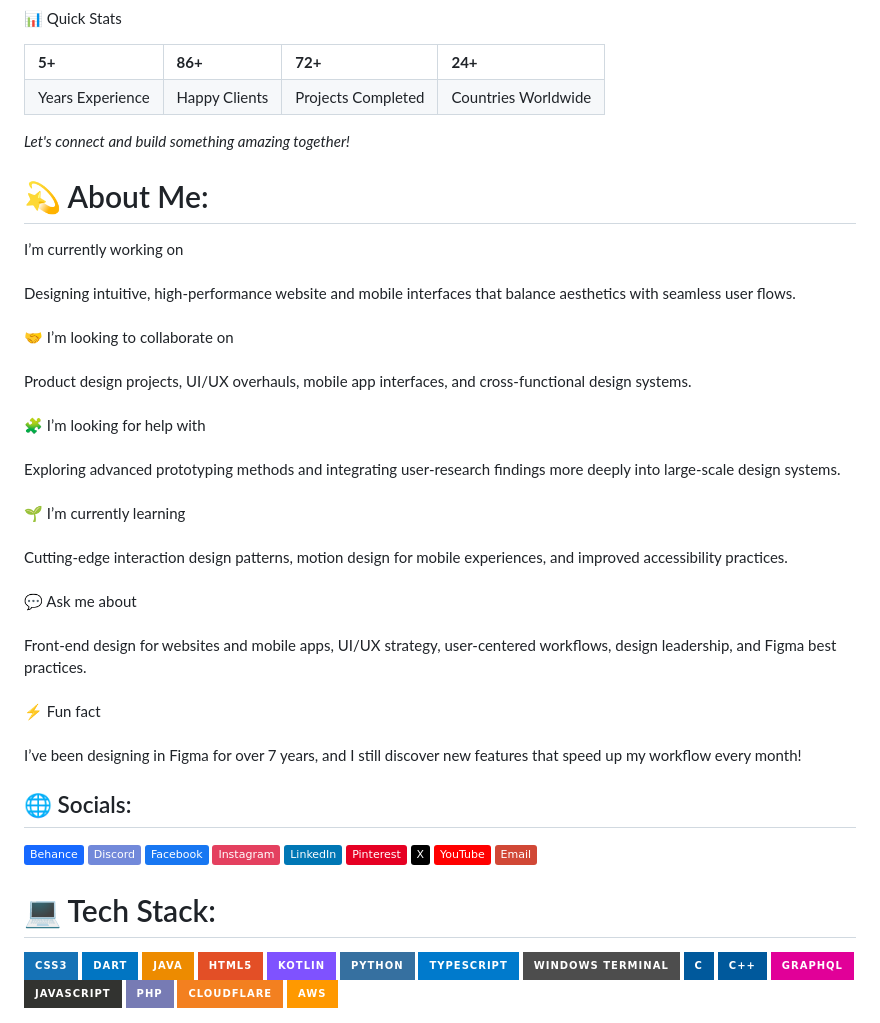
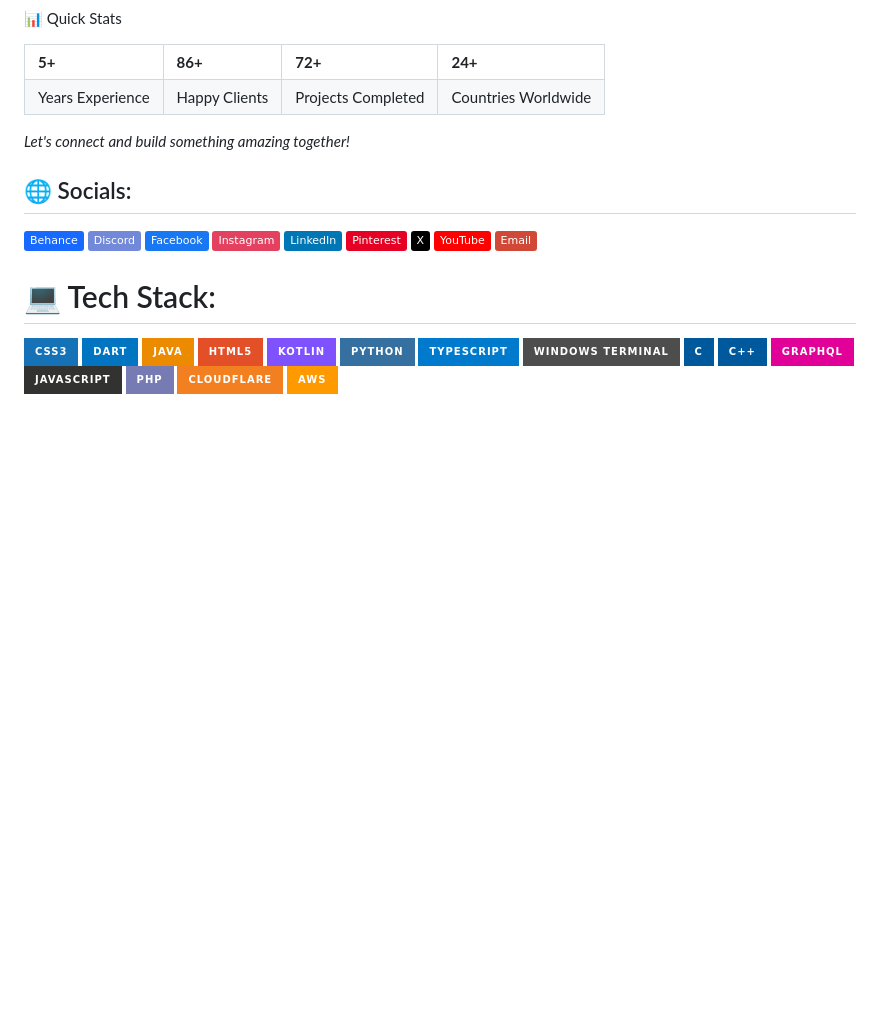
Before and after one commit to yasinahmeduiux/yasinahmeduiux, a Markdown page: README.md, the part around the change. Rendered like a GitHub page; badges without logos; blank space fills up the shorter version.

```diff
--- a/README.md
+++ b/README.md
@@ -51,9 +51,6 @@ Designing Interactive and Intuitive Interfaces & Managing Projects
 
 
 
-# 💫 About Me:
-I’m currently working on<br><br>Designing intuitive, high-performance website and mobile interfaces that balance aesthetics with seamless user flows.<br><br>🤝 I’m looking to collaborate on<br><br>Product design projects, UI/UX overhauls, mobile app interfaces, and cross-functional design systems.<br><br>🧩 I’m looking for help with<br><br>Exploring advanced prototyping methods and integrating user-research findings more deeply into large-scale design systems.<br><br>🌱 I’m currently learning<br><br>Cutting-edge interaction design patterns, motion design for mobile experiences, and improved accessibility practices.<br><br>💬 Ask me about<br><br>Front-end design for websites and mobile apps, UI/UX strategy, user-centered workflows, design leadership, and Figma best practices.<br><br>⚡ Fun fact<br><br>I’ve been designing in Figma for over 7 years, and I still discover new features that speed up my workflow every month!
-
 ## 🌐 Socials:
 [![Behance](https://img.shields.io/badge/Behance-1769ff?logo=behance&logoColor=white)](https://behance.net/yasinahmeduiux) [![Discord](https://img.shields.io/badge/Discord-%237289DA.svg?logo=discord&logoColor=white)](https://discord.gg/yasinahmeduiux) [![Facebook](https://img.shields.io/badge/Facebook-%231877F2.svg?logo=Facebook&logoColor=white)](https://facebook.com/yasinahmeduiux) [![Instagram](https://img.shields.io/badge/Instagram-%23E4405F.svg?logo=Instagram&logoColor=white)](https://instagram.com/yasinahmeduiux) [![LinkedIn](https://img.shields.io/badge/LinkedIn-%230077B5.svg?logo=linkedin&logoColor=white)](https://linkedin.com/in/yasinahmeduiux) [![Pinterest](https://img.shields.io/badge/Pinterest-%23E60023.svg?logo=Pinterest&logoColor=white)](https://pinterest.com/yasinahmeduiux)  [![X](https://img.shields.io/badge/X-black.svg?logo=X&logoColor=white)](https://x.com/yasinahmeduiux) [![YouTube](https://img.shields.io/badge/YouTube-%23FF0000.svg?logo=YouTube&logoColor=white)](https://youtube.com/@yasinahmeduiux) [![email](https://img.shields.io/badge/Email-D14836?logo=gmail&logoColor=white)](mailto:yasinahmeduiux@gmail.com)
 
```
